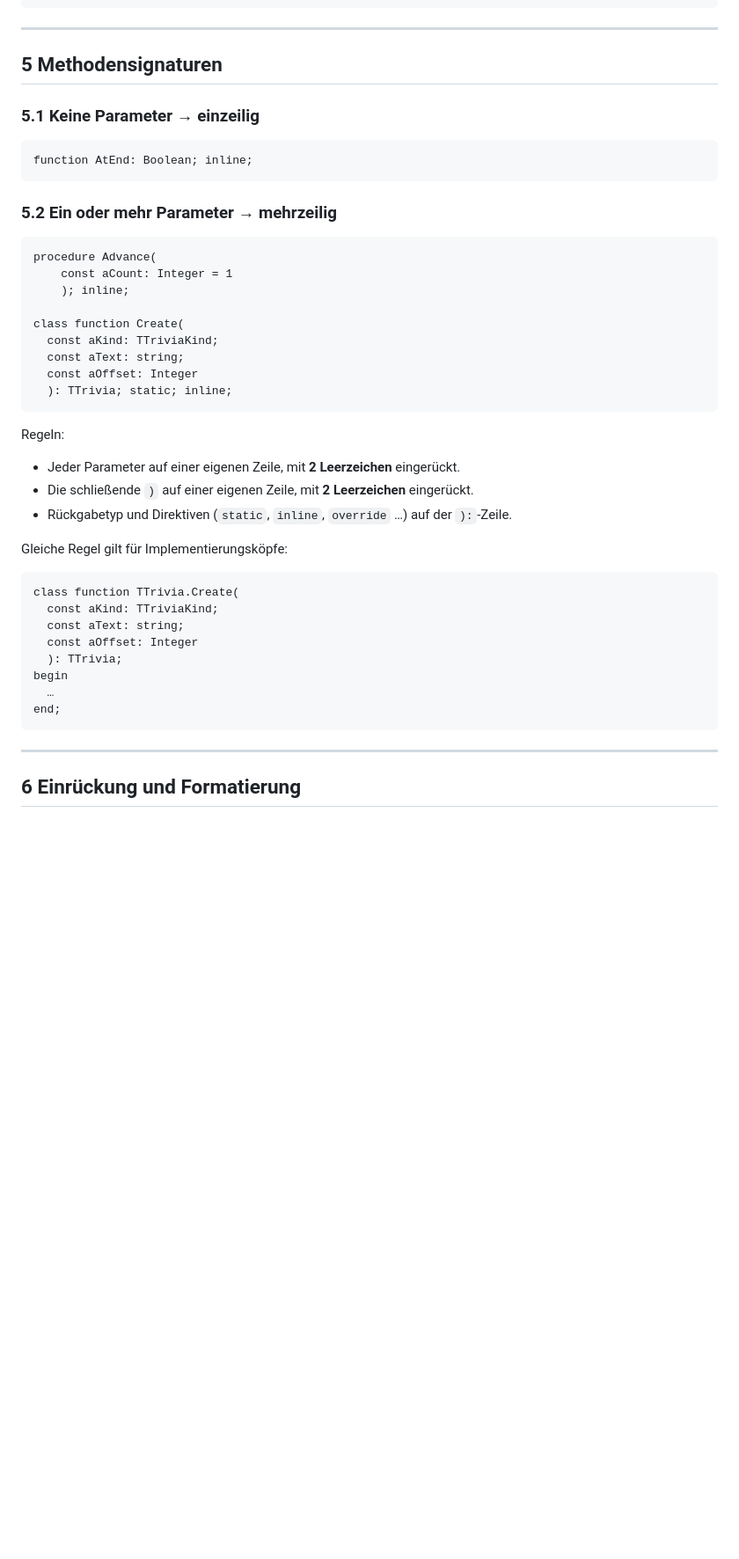
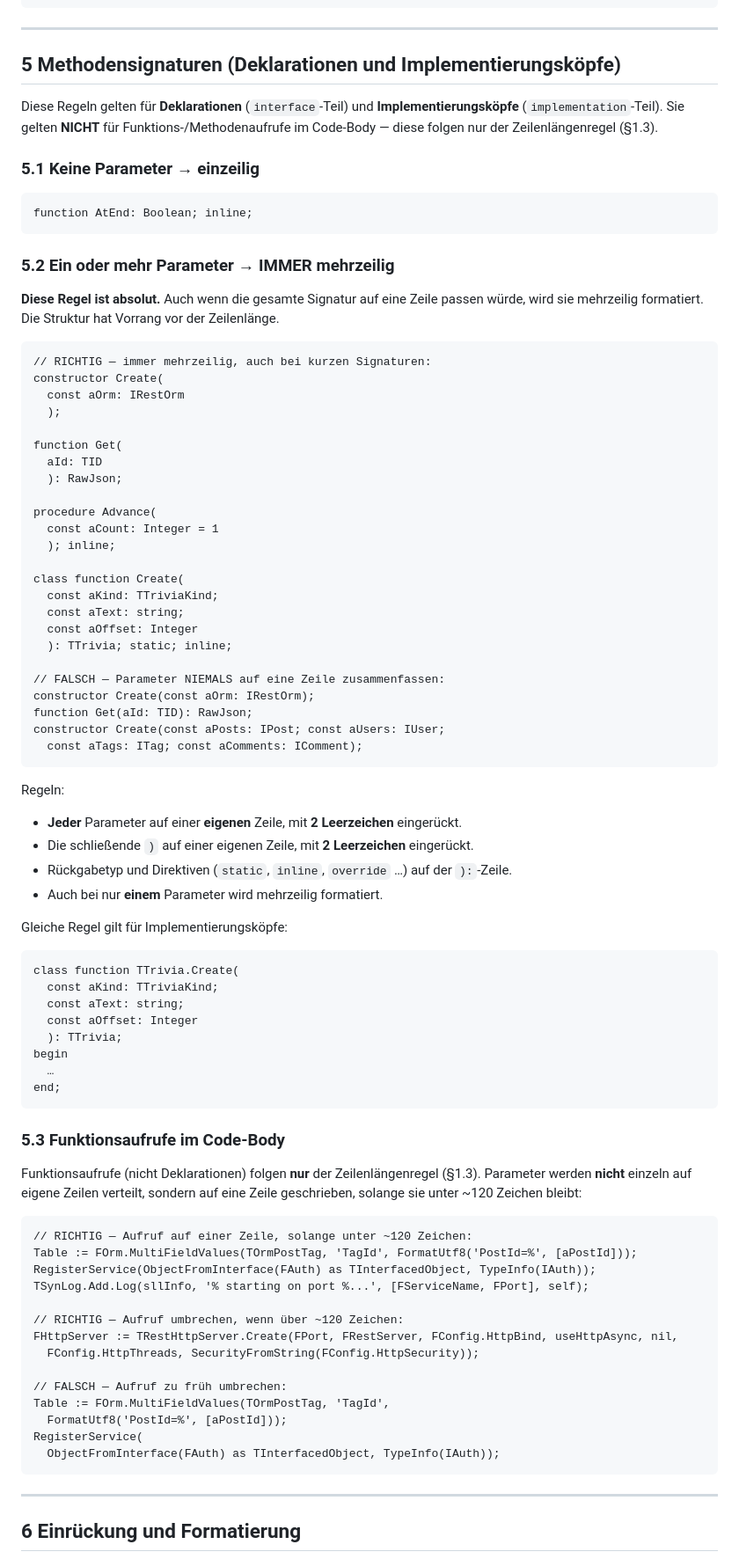
Before and after one commit to sakura1977/mormot2-microservices-blog-sample, a Markdown page: .claude/delphiSyntax.md, the part around one of its changes. Shown at 88% size. GitHub-like rendering; blank space fills up the shorter version.

Commit message:
Update delphiSyntax

````diff
--- a/.claude/delphiSyntax.md
+++ b/.claude/delphiSyntax.md
@@ -192,31 +198,55 @@ unit lw.lexer.example;
 
 ---
 
-## 5  Methodensignaturen
+## 5  Methodensignaturen (Deklarationen und Implementierungsköpfe)
+
+Diese Regeln gelten für **Deklarationen** (`interface`-Teil) und **Implementierungsköpfe**
+(`implementation`-Teil). Sie gelten **NICHT** für Funktions-/Methodenaufrufe im Code-Body —
+diese folgen nur der Zeilenlängenregel (§1.3).
 
 ### 5.1  Keine Parameter → einzeilig
 ```pascal
 function AtEnd: Boolean; inline;
 ```
 
-### 5.2  Ein oder mehr Parameter → mehrzeilig
+### 5.2  Ein oder mehr Parameter → IMMER mehrzeilig
+
+**Diese Regel ist absolut.** Auch wenn die gesamte Signatur auf eine Zeile passen würde,
+wird sie mehrzeilig formatiert. Die Struktur hat Vorrang vor der Zeilenlänge.
+
 ```pascal
+// RICHTIG — immer mehrzeilig, auch bei kurzen Signaturen:
+constructor Create(
+  const aOrm: IRestOrm
+  );
+
+function Get(
+  aId: TID
+  ): RawJson;
+
 procedure Advance(
-    const aCount: Integer = 1
-    ); inline;
+  const aCount: Integer = 1
+  ); inline;
 
 class function Create(
   const aKind: TTriviaKind;
   const aText: string;
   const aOffset: Integer
   ): TTrivia; static; inline;
+
+// FALSCH — Parameter NIEMALS auf eine Zeile zusammenfassen:
+constructor Create(const aOrm: IRestOrm);
+function Get(aId: TID): RawJson;
+constructor Create(const aPosts: IPost; const aUsers: IUser;
+  const aTags: ITag; const aComments: IComment);
 ```
 
 Regeln:
-- Jeder Parameter auf einer eigenen Zeile, mit **2 Leerzeichen** eingerückt.
+- **Jeder** Parameter auf einer **eigenen** Zeile, mit **2 Leerzeichen** eingerückt.
 - Die schließende `)` auf einer eigenen Zeile, mit **2 Leerzeichen** eingerückt.
 - Rückgabetyp und Direktiven (`static`, `inline`, `override` …) auf der
   `):`-Zeile.
+- Auch bei nur **einem** Parameter wird mehrzeilig formatiert.
 
 Gleiche Regel gilt für Implementierungsköpfe:
 ```pascal
@@ -228,6 +258,29 @@ class function TTrivia.Create(
 begin
   …
 end;
+```
+
+### 5.3  Funktionsaufrufe im Code-Body
+
+Funktionsaufrufe (nicht Deklarationen) folgen **nur** der Zeilenlängenregel (§1.3).
+Parameter werden **nicht** einzeln auf eigene Zeilen verteilt, sondern auf eine Zeile
+geschrieben, solange sie unter ~120 Zeichen bleibt:
+
+```pascal
+// RICHTIG — Aufruf auf einer Zeile, solange unter ~120 Zeichen:
+Table := FOrm.MultiFieldValues(TOrmPostTag, 'TagId', FormatUtf8('PostId=%', [aPostId]));
+RegisterService(ObjectFromInterface(FAuth) as TInterfacedObject, TypeInfo(IAuth));
+TSynLog.Add.Log(sllInfo, '% starting on port %...', [FServiceName, FPort], self);
+
+// RICHTIG — Aufruf umbrechen, wenn über ~120 Zeichen:
+FHttpServer := TRestHttpServer.Create(FPort, FRestServer, FConfig.HttpBind, useHttpAsync, nil,
+  FConfig.HttpThreads, SecurityFromString(FConfig.HttpSecurity));
+
+// FALSCH — Aufruf zu früh umbrechen:
+Table := FOrm.MultiFieldValues(TOrmPostTag, 'TagId',
+  FormatUtf8('PostId=%', [aPostId]));
+RegisterService(
+  ObjectFromInterface(FAuth) as TInterfacedObject, TypeInfo(IAuth));
 ```
 
 ---
````
Also changed, not shown: other parts of .claude/delphiSyntax.md (+18 -9 lines).
